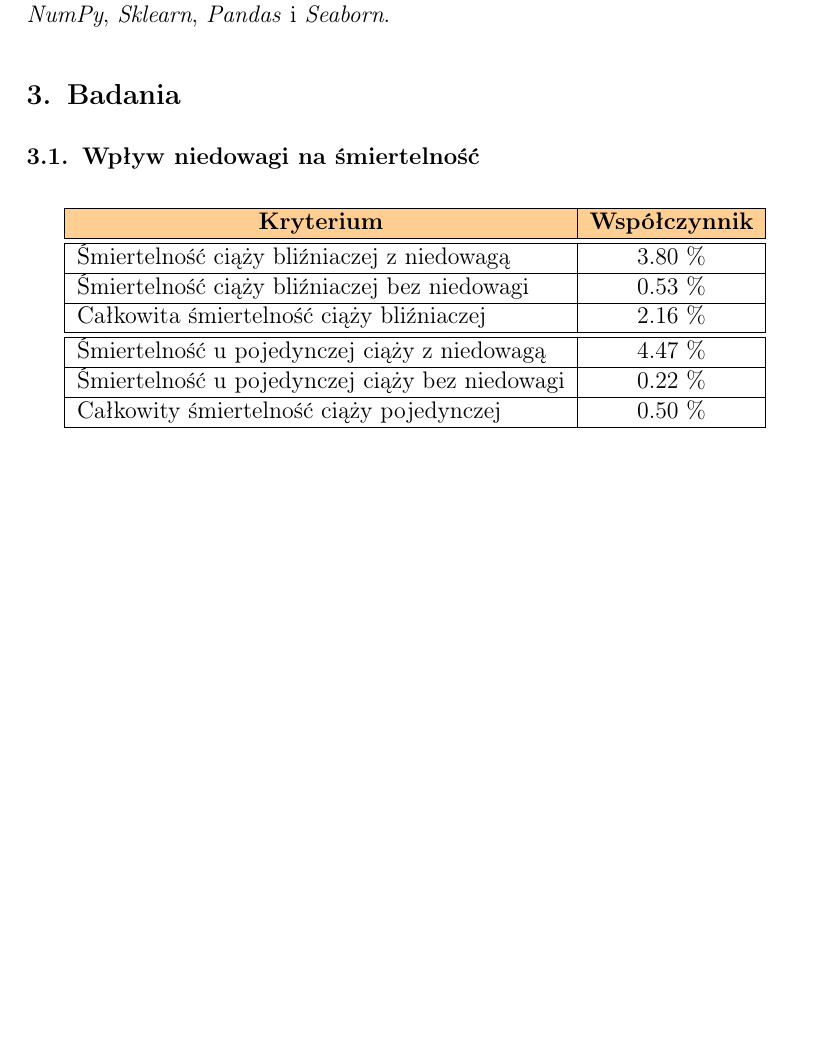
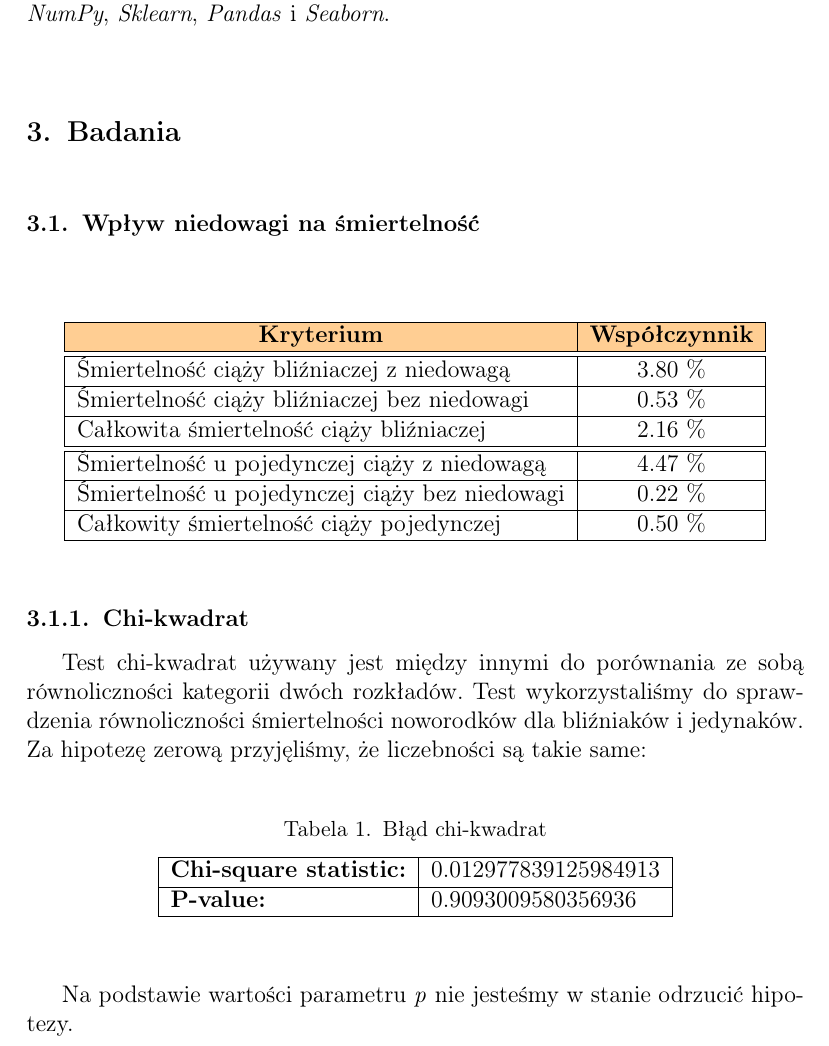
Before and after one commit to shreq/ZITwM, a LaTeX document (Reports/latex/task2.tex): part of page 2 of 3 before the commit and part of page 2 of 4 after it, cut so that both start at the same text, the shorter picture padded with empty space. Compiled offline with pdfLaTeX.

Commit message:
Add chi test to report

```diff
--- a/Reports/latex/task2.tex
+++ b/Reports/latex/task2.tex
@@ -72,6 +73,24 @@ Celem było zbadanie hipotezy: \textit{„Czy niska waga urodzeniowa naprawdę z
             \end{tabular}
         \end{table}
 
+ %%%%%%%%%%%%%%%%%%%%%%%%%%%%%%%%%%%%%%%%%%%%
+    \subsubsection{Chi-kwadrat}
+
+    Test chi-kwadrat używany jest między innymi do porównania ze sobą równoliczności kategorii dwóch rozkładów. Test wykorzystaliśmy do sprawdzenia równoliczności śmiertelności noworodków dla bliźniaków i jedynaków. Za hipotezę zerową przyjęliśmy, że liczebności są takie same:
+
+    \begin{table}[H]
+    \centering
+    \caption{Błąd chi-kwadrat}
+    \label{tab:error}
+    \begin{tabular}{|l|l|}
+    \hline
+    \textbf{Chi-square statistic:} & 0.012977839125984913 \\ \hline
+    \textbf{P-value:} & 0.9093009580356936 \\ \hline
+    \end{tabular}
+    \end{table}
+
+    Na podstawie wartości parametru \textit{p} nie jesteśmy w stanie odrzucić hipotezy.
+%%%%%%%%%%%%%%%%%%%%%%%%%%%%%%%%%%%%%%%%%%%%
     \subsection{Wpływ palenia u matki na wagę dziecka}
         \begin{figure}[H]
             \centering
```
Also changed, not shown: Reports/Task2.pdf, Reports/latex/task2.tex (4 more changed lines).
